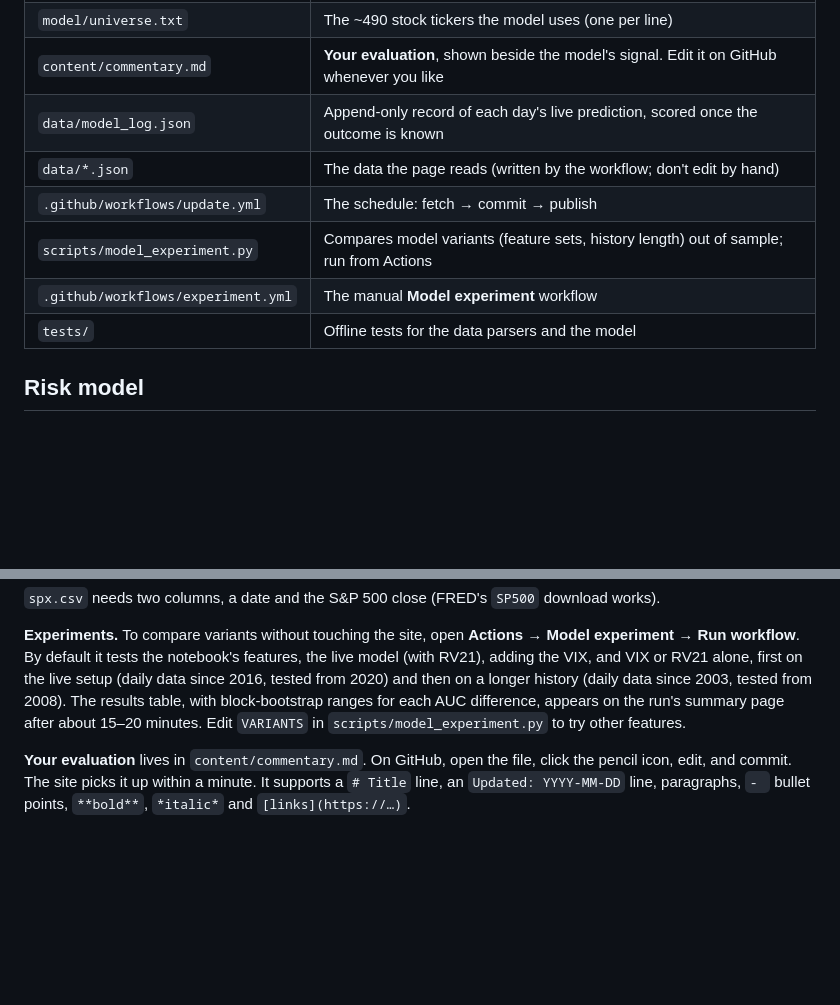
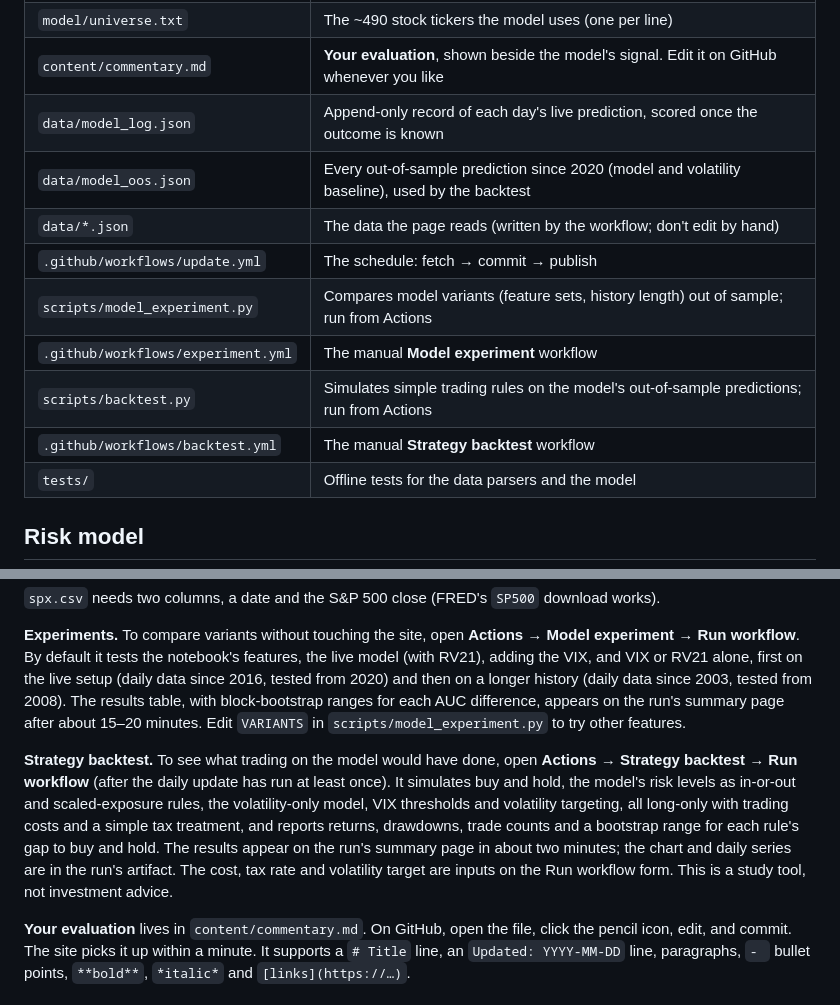
Before and after one commit to ruiyuan-chen/market-monitor, a Markdown page: README.md, 2 parts joined by grey strips. Rendered like a GitHub page; blank space fills up the shorter version.

Commit message:
README: strategy backtest

```diff
--- a/README.md
+++ b/README.md
@@ -79,10 +79,13 @@ No server, no database and no paid API. If one source fails, that section keeps
 | `model/universe.txt` | The ~490 stock tickers the model uses (one per line) |
 | `content/commentary.md` | **Your evaluation**, shown beside the model's signal. Edit it on GitHub whenever you like |
 | `data/model_log.json` | Append-only record of each day's live prediction, scored once the outcome is known |
+| `data/model_oos.json` | Every out-of-sample prediction since 2020 (model and volatility baseline), used by the backtest |
 | `data/*.json` | The data the page reads (written by the workflow; don't edit by hand) |
 | `.github/workflows/update.yml` | The schedule: fetch → commit → publish |
 | `scripts/model_experiment.py` | Compares model variants (feature sets, history length) out of sample; run from Actions |
 | `.github/workflows/experiment.yml` | The manual **Model experiment** workflow |
+| `scripts/backtest.py` | Simulates simple trading rules on the model's out-of-sample predictions; run from Actions |
+| `.github/workflows/backtest.yml` | The manual **Strategy backtest** workflow |
 | `tests/` | Offline tests for the data parsers and the model |
 
 ## Risk model
@@ -131,6 +134,8 @@ RISK_MODEL_PRICES_CSV=stock_details_5_years.csv RISK_MODEL_SPX_CSV=spx.csv pytho
 
 **Experiments.** To compare variants without touching the site, open **Actions → Model experiment → Run workflow**. By default it tests the notebook's features, the live model (with RV21), adding the VIX, and VIX or RV21 alone, first on the live setup (daily data since 2016, tested from 2020) and then on a longer history (daily data since 2003, tested from 2008). The results table, with block-bootstrap ranges for each AUC difference, appears on the run's summary page after about 15–20 minutes. Edit `VARIANTS` in `scripts/model_experiment.py` to try other features.
 
+**Strategy backtest.** To see what trading on the model would have done, open **Actions → Strategy backtest → Run workflow** (after the daily update has run at least once). It simulates buy and hold, the model's risk levels as in-or-out and scaled-exposure rules, the volatility-only model, VIX thresholds and volatility targeting, all long-only with trading costs and a simple tax treatment, and reports returns, drawdowns, trade counts and a bootstrap range for each rule's gap to buy and hold. The results appear on the run's summary page in about two minutes; the chart and daily series are in the run's artifact. The cost, tax rate and volatility target are inputs on the Run workflow form. This is a study tool, not investment advice.
+
 **Your evaluation** lives in `content/commentary.md`. On GitHub, open the file, click the pencil icon,
 edit, and commit. The site picks it up within a minute. It supports a `# Title` line, an
 `Updated: YYYY-MM-DD` line, paragraphs, `- ` bullet points, `**bold**`, `*italic*` and `[links](https://…)`.
```
